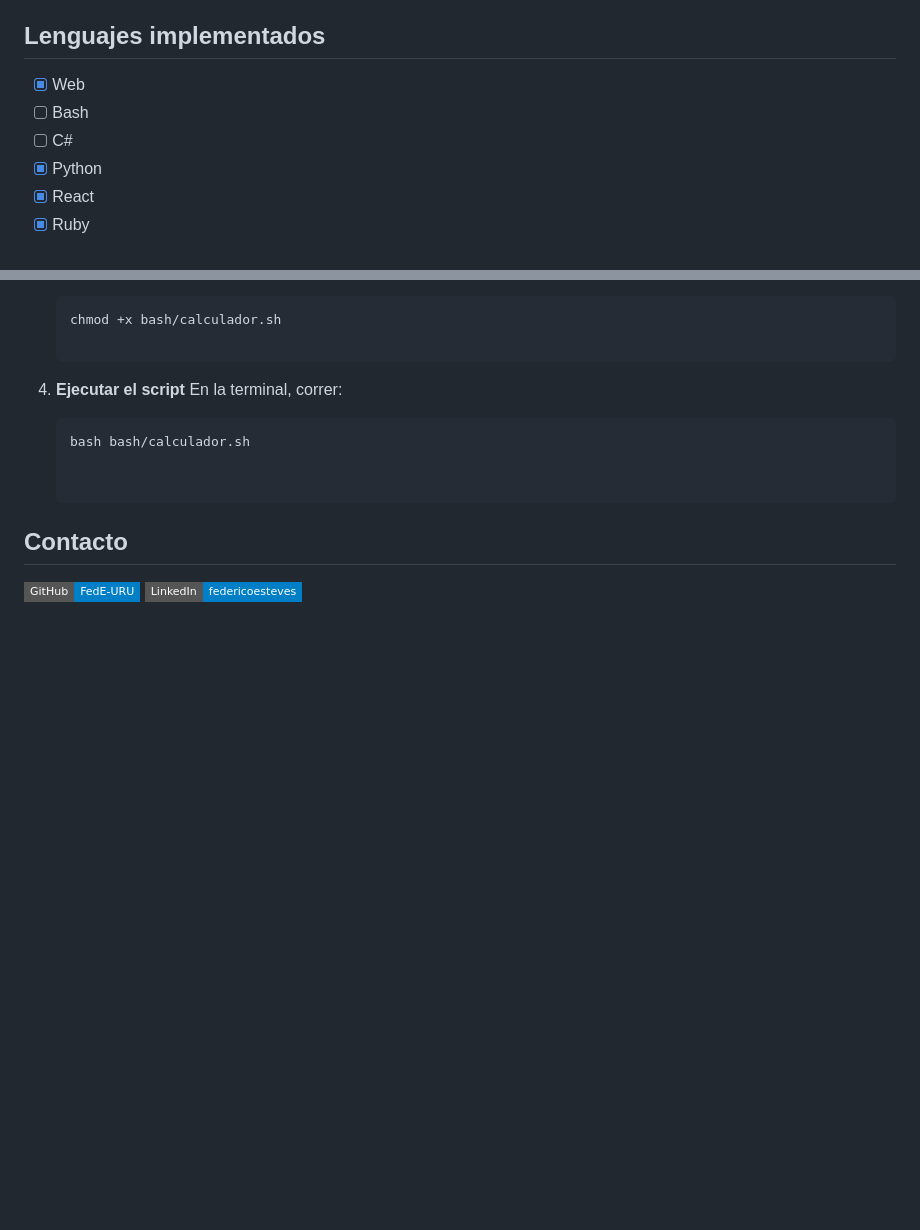
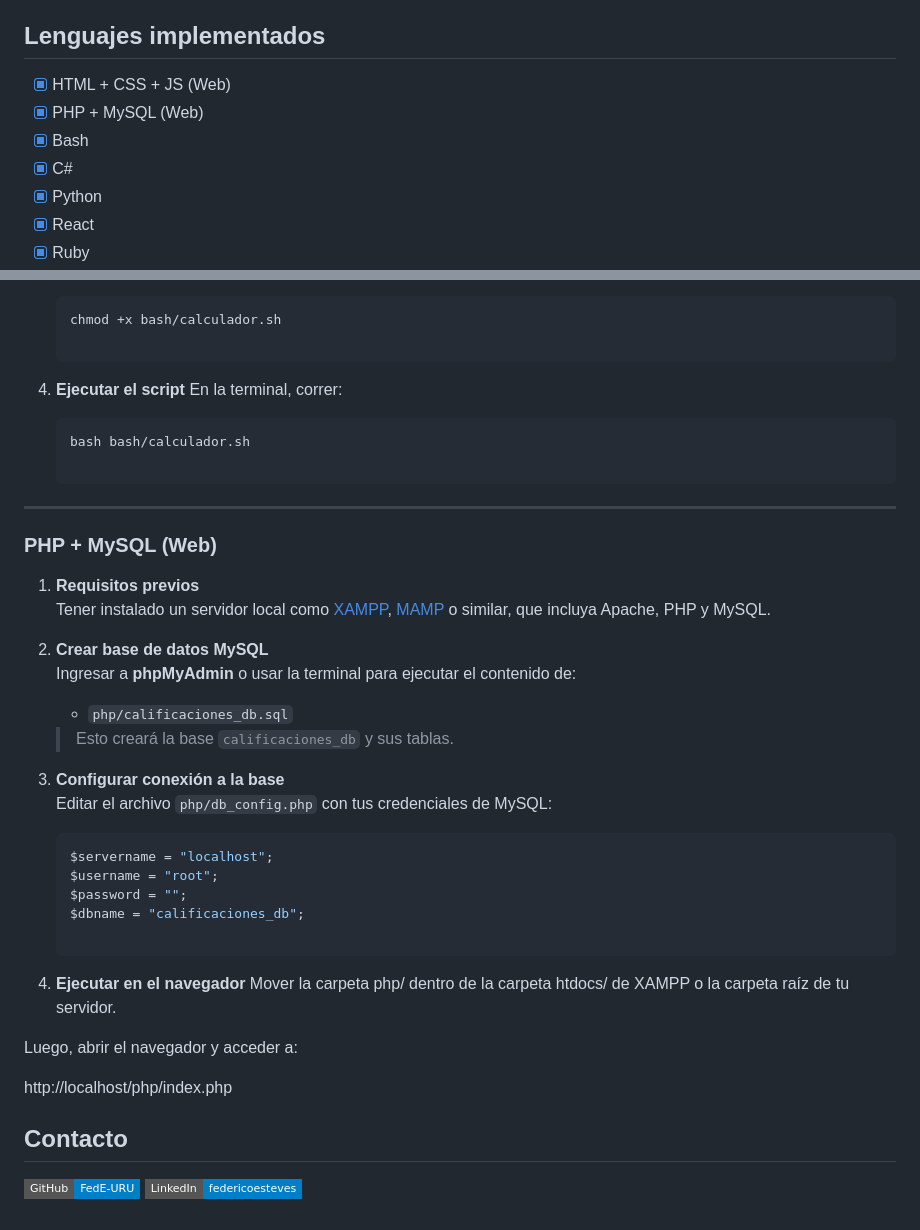
Before and after one commit to FedE-URU/Calcular_Calificacion, a Markdown page: README.md, 2 parts joined by grey strips. Rendered like a GitHub page; badges without logos; blank space fills up the shorter version.

Commit message:
Update README.md
add PHP + MySQL (Web)

````diff
--- a/README.md
+++ b/README.md
@@ -24,9 +24,10 @@ Repositorio para el ejercicio de cálculo de calificaciones de alumnos implement
 
 ## Lenguajes implementados
 
-- [x] Web
-- [ ] Bash
-- [ ] C#
+- [x] HTML + CSS + JS (Web)
+- [x] PHP + MySQL (Web)
+- [x] Bash
+- [x] C#
 - [x] Python
 - [x] React
 - [x] Ruby
@@ -209,6 +210,36 @@ En la terminal, correr:
    ```bash
    bash bash/calculador.sh
 
+---
+
+### PHP + MySQL (Web)
+
+1. **Requisitos previos**
+   Tener instalado un servidor local como [XAMPP](https://www.apachefriends.org/index.html), [MAMP](https://www.mamp.info/) o similar, que incluya Apache, PHP y MySQL.
+
+2. **Crear base de datos MySQL**
+   Ingresar a **phpMyAdmin** o usar la terminal para ejecutar el contenido de:
+
+   - `php/calificaciones_db.sql`
+
+   > Esto creará la base `calificaciones_db` y sus tablas.
+
+3. **Configurar conexión a la base**
+   Editar el archivo `php/db_config.php` con tus credenciales de MySQL:
+
+   ```php
+   $servername = "localhost";
+   $username = "root";
+   $password = "";
+   $dbname = "calificaciones_db";
+
+4. **Ejecutar en el navegador**
+Mover la carpeta php/ dentro de la carpeta htdocs/ de XAMPP o la carpeta raíz de tu servidor.
+
+Luego, abrir el navegador y acceder a:
+
+http://localhost/php/index.php
+
 
 ## Contacto
 
````
